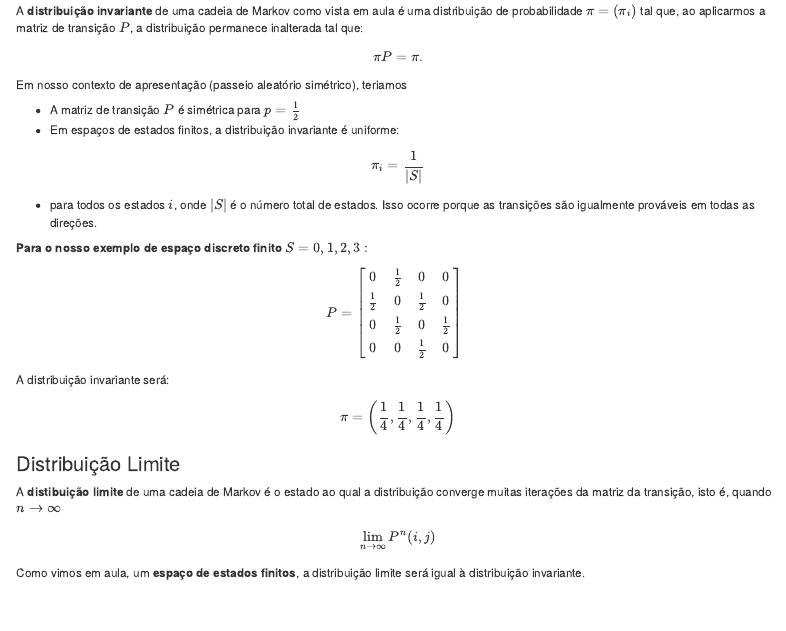
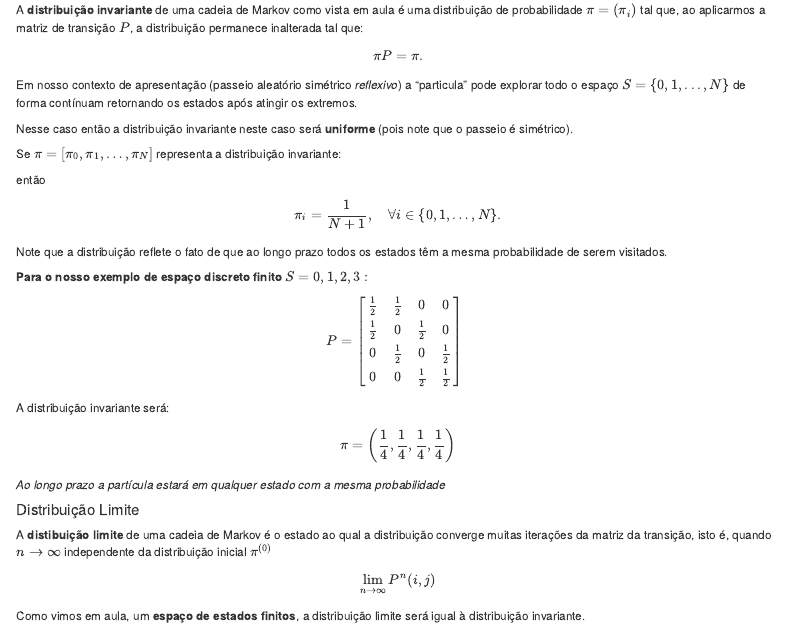
Before and after one commit to ThisgoSchedler/trabalho-processos-estocasticos, an R Markdown document (Random Walk.Rmd): the page in a window 1100 px wide, from 1640 px down before the commit and from 1620 px down after it, so that both start at the same text. Rendered offline with R 4.5, knitr and Pandoc, with nearby package versions.

Commit message:
Subindo algumas alteraçõezinhas

```diff
--- a/Random Walk.Rmd
+++ b/Random Walk.Rmd
@@ -127,22 +127,27 @@ $$
 \pi P = \pi.
 $$
 
-Em nosso contexto de apresentação (passeio aleatório simétrico), teriamos
+Em nosso contexto de apresentação (passeio aleatório simétrico *reflexivo*) a "particula" pode explorar todo o espaço $S = \{0,1,...,N\}$ de forma contínuam retornando os estados após atingir os extremos.
 
-- A matriz de transição $P$ é simétrica para $p = \frac{1}{2}$
-- Em espaços de estados finitos, a distribuição invariante é uniforme:
+Nesse caso então a distribuição invariante neste caso será **uniforme** (pois note que o passeio é simétrico).
 
-$$ \pi_i = \frac{1}{|S|} $$
+Se $\pi = [\pi_0, \pi_1, \dots, \pi_N]$ representa a distribuição invariante:
 
-- para todos os estados $i$, onde $|S|$ é o número total de estados. Isso ocorre porque as transições são igualmente prováveis em todas as direções.
+então
+
+$$
+\pi_i = \frac{1}{N+1}, \quad \forall i \in \{0, 1, \dots, N\}.
+$$
+
+Note que a distribuição reflete o fato de que ao longo prazo todos os estados têm a mesma probabilidade de serem visitados.
 
 **Para o nosso exemplo de espaço discreto finito $S={0, 1, 2,3}:$**
 $$
 P = \begin{bmatrix}
-0 & \frac{1}{2} & 0 & 0 \\
+\frac{1}{2} & \frac{1}{2} & 0 & 0 \\
 \frac{1}{2} & 0 & \frac{1}{2} & 0 \\
 0 & \frac{1}{2} & 0 & \frac{1}{2} \\
-0 & 0 & \frac{1}{2} & 0
+0 & 0 & \frac{1}{2} & \frac{1}{2}
 \end{bmatrix} \
 $$
 
@@ -152,8 +157,10 @@ $$
 \pi = \left( \frac{1}{4}, \frac{1}{4}, \frac{1}{4}, \frac{1}{4} \right)
 $$
 
-### Distribuição Limite
-A **distibuição limite** de uma cadeia de Markov é o estado ao qual a distribuição converge  muitas iterações da matriz da transição, isto é, quando $n \to \infty$
+*Ao longo prazo a partícula estará em qualquer estado com a mesma probabilidade*
+
+#### Distribuição Limite
+A **distibuição limite** de uma cadeia de Markov é o estado ao qual a distribuição converge  muitas iterações da matriz da transição, isto é, quando $n \to \infty$ independente da distribuição inicial $\pi^{(0)}$
 
 $$
 \lim_{n \to \infty} P^n(i, j)
```
Also changed, not shown: Random Walk.Rmd (2 more changed lines).
